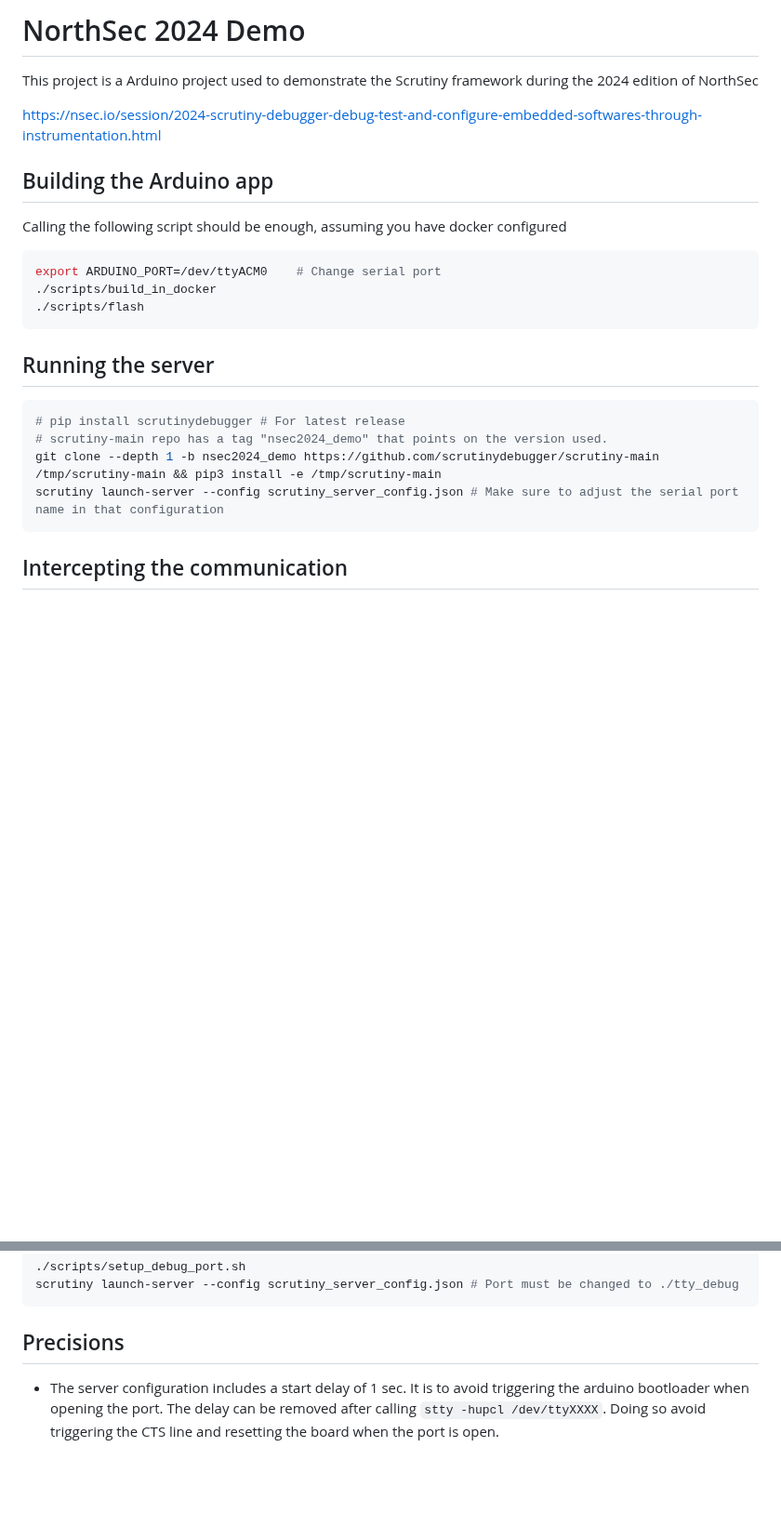
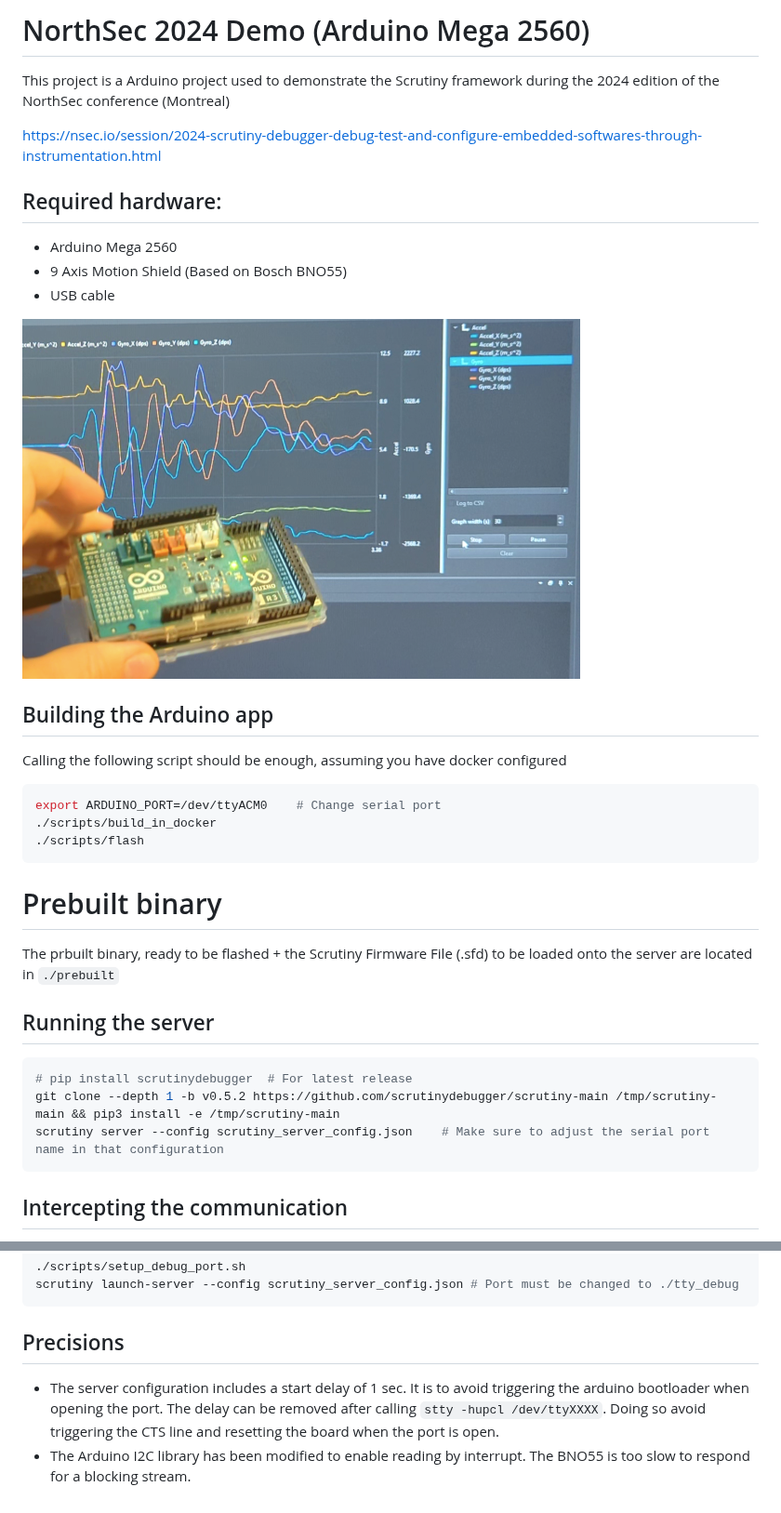
Before and after one commit to scrutinydebugger/scrutiny-demos, a Markdown page: nsec2024/README.md, 2 parts joined by grey strips. Shown at 93% size. Drawn GitHub-style; pictures changed too: nsec2024/images/nsec2024-board.png (added); blank space fills up the shorter version.

Commit message:
Update demos

````diff
--- a/nsec2024/README.md
+++ b/nsec2024/README.md
@@ -1,10 +1,17 @@
-# NorthSec 2024 Demo
+# NorthSec 2024 Demo (Arduino Mega 2560)
 
-This project is a Arduino project used to demonstrate the Scrutiny framework during the 2024 edition of NorthSec
+This project is a Arduino project used to demonstrate the Scrutiny framework during the 2024 edition of the NorthSec conference (Montreal)
 
 
 https://nsec.io/session/2024-scrutiny-debugger-debug-test-and-configure-embedded-softwares-through-instrumentation.html
 
+## Required hardware:
+
+ - Arduino Mega 2560
+ - 9 Axis Motion Shield (Based on Bosch BNO55)
+ - USB cable
+
+  ![Northsec 2024 demo](images/nsec2024-board.png)
 
 ## Building the Arduino app
 
@@ -16,13 +23,16 @@ export ARDUINO_PORT=/dev/ttyACM0    # Change serial port
 ./scripts/flash
 ```
 
+# Prebuilt binary
+
+The prbuilt binary, ready to be flashed + the Scrutiny Firmware File (.sfd) to be loaded onto the server are located in ``./prebuilt``
+
 ## Running the server
 
 ```bash
-# pip install scrutinydebugger # For latest release
-# scrutiny-main repo has a tag "nsec2024_demo" that points on the version used.
-git clone --depth 1 -b nsec2024_demo https://github.com/scrutinydebugger/scrutiny-main /tmp/scrutiny-main && pip3 install -e /tmp/scrutiny-main
-scrutiny launch-server --config scrutiny_server_config.json # Make sure to adjust the serial port name in that configuration
+# pip install scrutinydebugger  # For latest release
+git clone --depth 1 -b v0.5.2 https://github.com/scrutinydebugger/scrutiny-main /tmp/scrutiny-main && pip3 install -e /tmp/scrutiny-main
+scrutiny server --config scrutiny_server_config.json    # Make sure to adjust the serial port name in that configuration
 ```
 
 ## Intercepting the communication
@@ -46,5 +56,7 @@ scrutiny launch-server --config scrutiny_server_config.json # Port must be chang
 ```
 
 ## Precisions
+
  - The server configuration includes a start delay of 1 sec. It is to avoid triggering the arduino bootloader when opening the port.
 The delay can be removed after calling ``stty -hupcl /dev/ttyXXXX``. Doing so avoid triggering the CTS line and resetting the board when the port is open.
+ - The Arduino I2C library has been modified to enable reading by interrupt. The BNO55 is too slow to respond for a blocking stream.
````
Also changed, not shown: arduino_mega_2560/README.md (added, +3 -0 lines), 7 other files.
